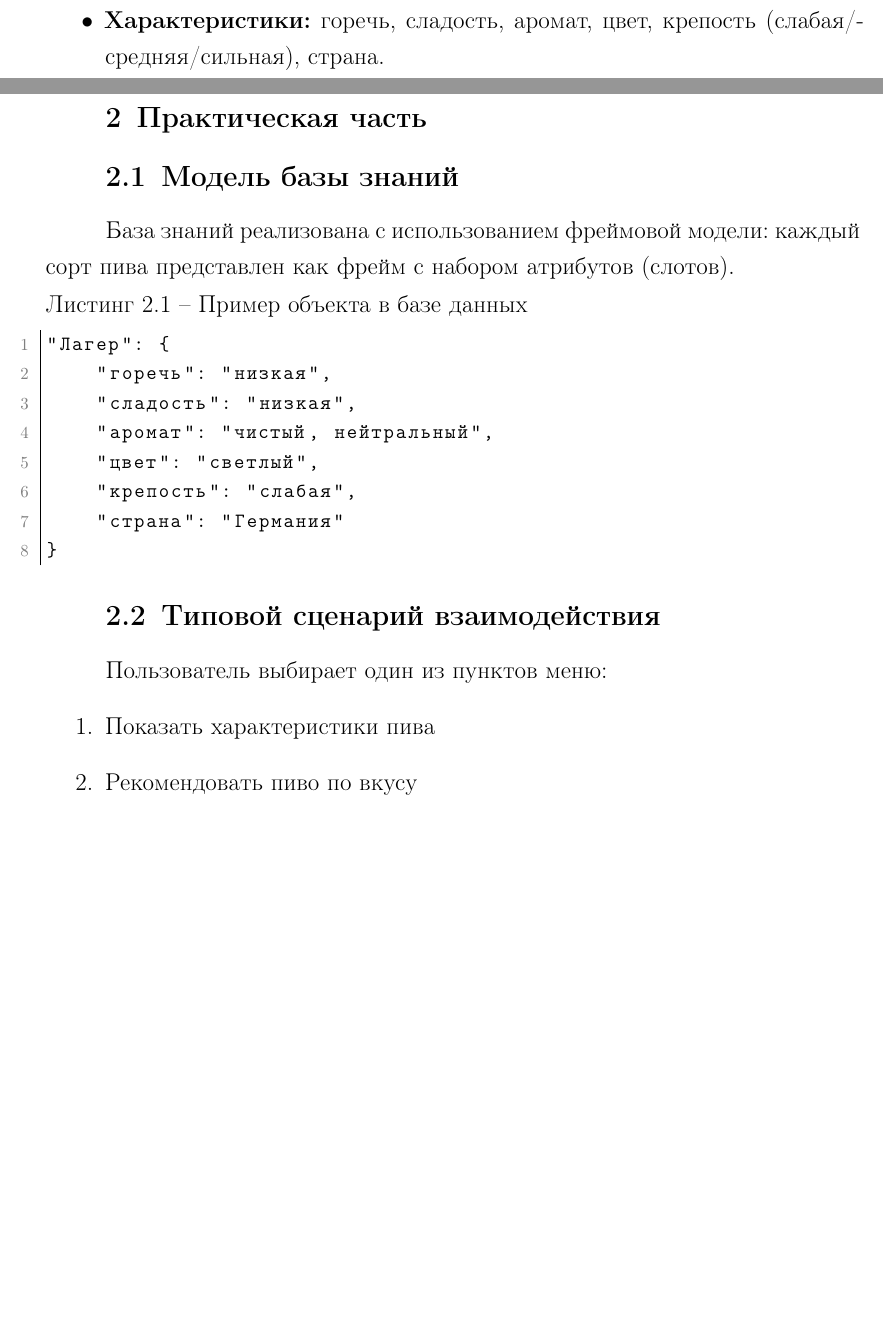
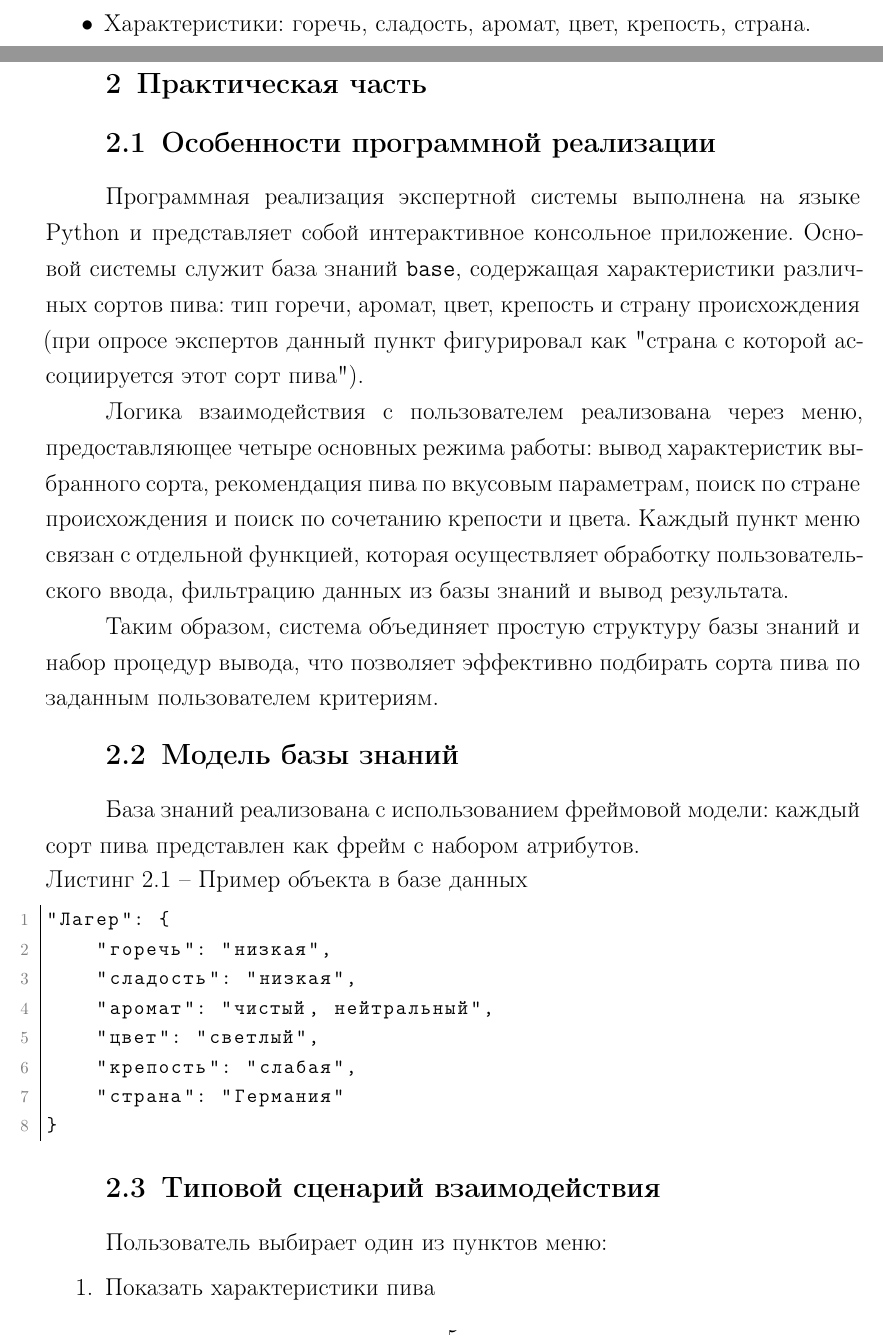
Before and after one commit to ordu1453/oii-lab1, a LaTeX document (report/report.tex, which reads report/01-theoretical.tex, report/02-practical.tex): two parts of pages 4 and 5 of 16 before the commit and two parts of pages 3 and 5 of 17 after it, joined at a grey line, cut so that both start at the same text, the shorter picture padded with empty space. Compiled offline with pdfLaTeX.

Commit message:
small fixes

```diff
--- a/report/01-theoretical.tex
+++ b/report/01-theoretical.tex
@@ -20,8 +20,8 @@
     {Схема предметной области} % Подпись рисунка
 
 \begin{itemize}
-    \item \textbf{Типы пива:} Эль, Лагер, Стаут, IPA, Пшеничное, Портер, Трипель, Бельгийский Витбир, Светлый Эль, Дабл IPA, Кёльш, Бок, Пильзенер, Американский Эль, Светлый Ламбик, Овсяный Стаут, Барливайн, Ред Эль.
-    \item \textbf{Характеристики:} горечь, сладость, аромат, цвет, крепость (слабая/средняя/сильная), страна.
+    \item Сорт пива: Эль, Лагер, Стаут, IPA, Пшеничное, Портер, Трипель, Бельгийский Витбир, Светлый Эль, Дабл IPA, Кёльш, Бок, Пильзенер, Американский Эль, Светлый Ламбик, Овсяный Стаут, Барливайн, Ред Эль.
+    \item Характеристики: горечь, сладость, аромат, цвет, крепость, страна.
 \end{itemize}
 
 На основе этих знаний система может рекомендовать сорта пива по выбранным пользователем параметрам.
--- a/report/02-practical.tex
+++ b/report/02-practical.tex
@@ -1,7 +1,16 @@
 \chapter{Практическая часть}
 
+\section{Особенности программной реализации}
+
+Программная реализация экспертной системы выполнена на языке Python и представляет собой интерактивное консольное приложение. Основой системы служит база знаний \texttt{base}, содержащая характеристики различных сортов пива: тип горечи, аромат, цвет, крепость и страну происхождения (при опросе экспертов данный пункт фигурировал как "страна с которой ассоциируется этот сорт пива").
+
+Логика взаимодействия с пользователем реализована через меню, предоставляющее четыре основных режима работы: вывод характеристик выбранного сорта, рекомендация пива по вкусовым параметрам, поиск по стране происхождения и поиск по сочетанию крепости и цвета. Каждый пункт меню связан с отдельной функцией, которая осуществляет обработку пользовательского ввода, фильтрацию данных из базы знаний и вывод результата.
+
+Таким образом, система объединяет простую структуру базы знаний и набор процедур вывода, что позволяет эффективно подбирать сорта пива по заданным пользователем критериям.
+
+
 \section{Модель базы знаний}
-База знаний реализована с использованием фреймовой модели: каждый сорт пива представлен как фрейм с набором атрибутов (слотов).
+База знаний реализована с использованием фреймовой модели: каждый сорт пива представлен как фрейм с набором атрибутов.
 
 \includelistingpretty
     {frame.py} % Имя файла с расширением (файл должен быть расположен в директории inc/lst/)
```
Also changed, not shown: report/inc/img/Алгоритм.drawio.png (added), report/inc/img/Алгоритм.png (added), report/report.pdf, report/02-practical.tex (4 more changed lines).
